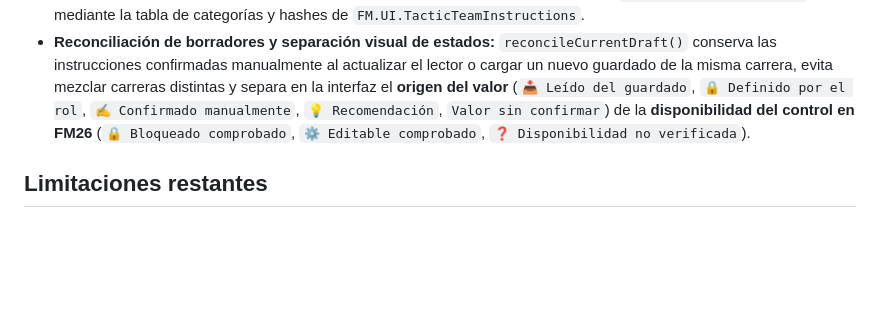
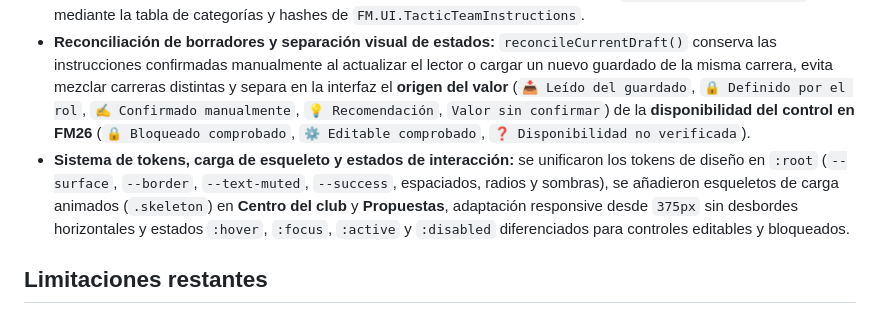
Before and after one commit to Fede1771/Analizador-FM, a Markdown page: docs/releases/1.0.2.md, the part around the change. Rendered like a GitHub page; blank space fills up the shorter version.

Commit message:
docs: detallar mejoras de diseno UI/UX en notas de version 1.0.2

```diff
--- a/docs/releases/1.0.2.md
+++ b/docs/releases/1.0.2.md
@@ -9,6 +9,7 @@ Touchline 1.0.2 corrige de raíz la lectura binaria de `tactics_man` en partidas
 - **Instrucciones individuales por puesto (`pi_mask`):** se localiza en `settings` la entrada correspondiente al rol activo del puesto y se decodifica su máscara de 64 bits (`head_byte | (first_bits << 8)`) contra los bits `1..35` del enum `FM.UI.PlayerInstruction`, diferenciando los modificadores activos del guardado (`📥 Leído del guardado`) de los valores base/bloqueados por el rol (`🔒 Definido por el rol`). Cuando un registro sintético no incluye bloques binarios de ajustes, las instrucciones permanecen vacías sin rellenar con valores ficticios.
 - **Instrucciones colectivas de equipo (28 ejes):** se decodifica el vector de 96 bits en `team_instruction_06..17` mediante la tabla de categorías y hashes de `FM.UI.TacticTeamInstructions`.
 - **Reconciliación de borradores y separación visual de estados:** `reconcileCurrentDraft()` conserva las instrucciones confirmadas manualmente al actualizar el lector o cargar un nuevo guardado de la misma carrera, evita mezclar carreras distintas y separa en la interfaz el **origen del valor** (`📥 Leído del guardado`, `🔒 Definido por el rol`, `✍️ Confirmado manualmente`, `💡 Recomendación`, `Valor sin confirmar`) de la **disponibilidad del control en FM26** (`🔒 Bloqueado comprobado`, `⚙️ Editable comprobado`, `❓ Disponibilidad no verificada`).
+- **Sistema de tokens, carga de esqueleto y estados de interacción:** se unificaron los tokens de diseño en `:root` (`--surface`, `--border`, `--text-muted`, `--success`, espaciados, radios y sombras), se añadieron esqueletos de carga animados (`.skeleton`) en **Centro del club** y **Propuestas**, adaptación responsive desde `375px` sin desbordes horizontales y estados `:hover`, `:focus`, `:active` y `:disabled` diferenciados para controles editables y bloqueados.
 
 ## Limitaciones restantes
 
```
